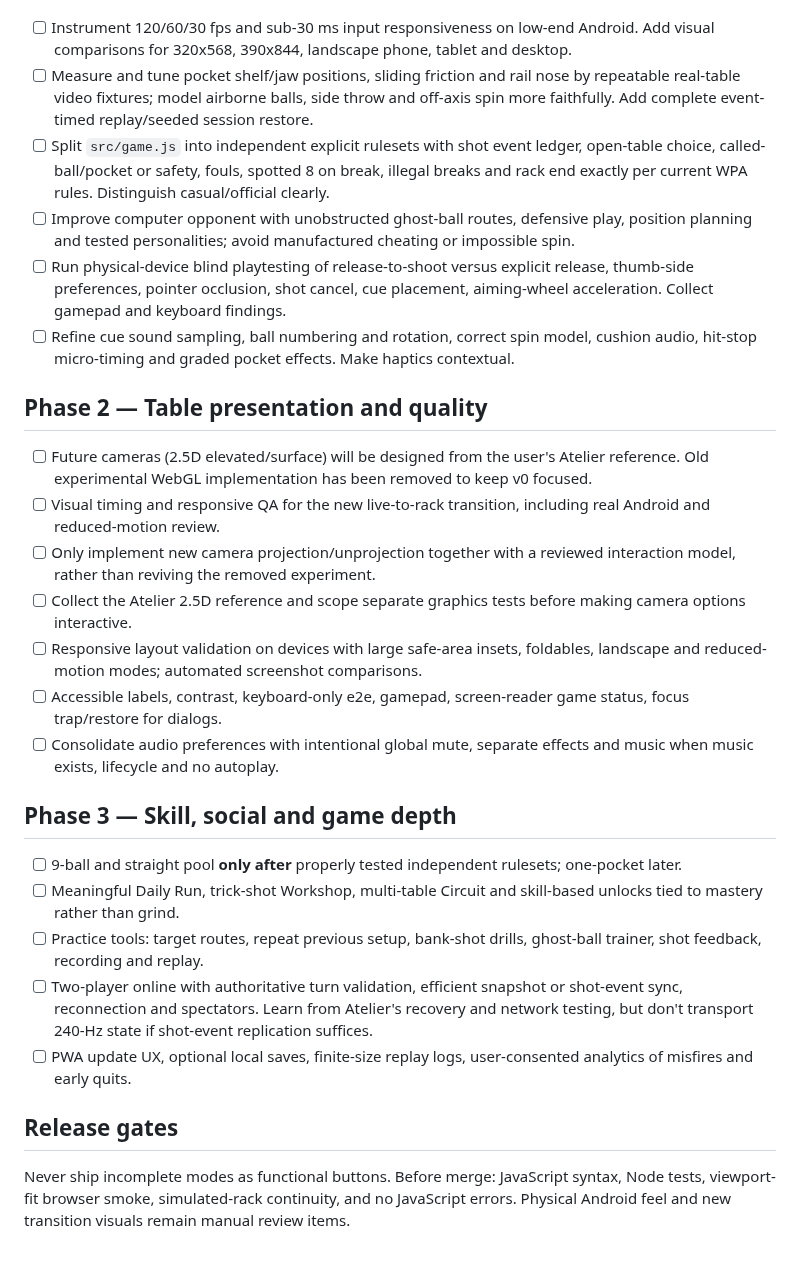
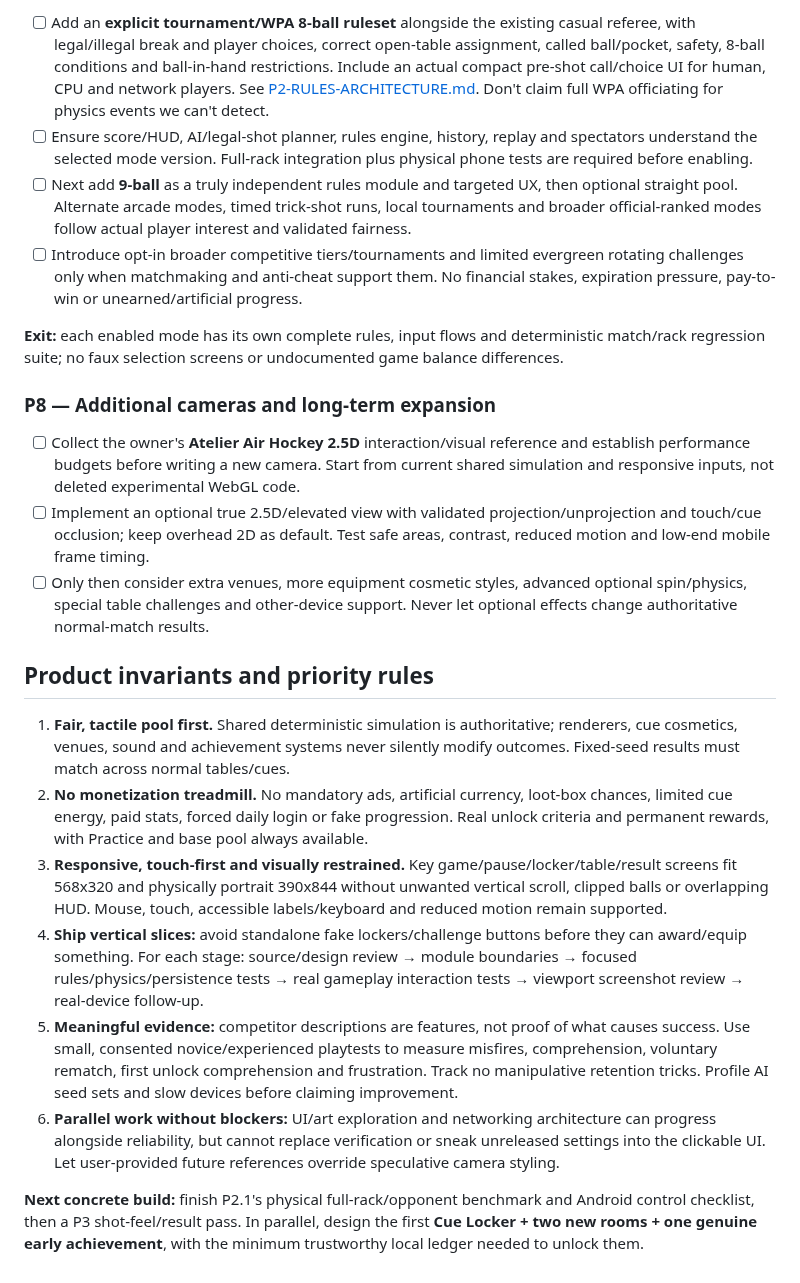
Before and after one commit to builtbysai/Ghost-Ball, a Markdown page: docs/ROADMAP.md, the part around one of its changes. GitHub-like rendering.

Commit message:
docs: reprioritize Ghost Ball roadmap around great play, earnable cues, distinct rooms, skill loops and friends

```diff
--- a/docs/ROADMAP.md
+++ b/docs/ROADMAP.md
@@ -80,30 +76,23 @@ Remaining work:
 
+- [ ] Add an **explicit tournament/WPA 8-ball ruleset** alongside the existing casual referee, with legal/illegal break and player choices, correct open-table assignment, called ball/pocket, safety, 8-ball conditions and ball-in-hand restrictions. Include an actual compact pre-shot call/choice UI for human, CPU and network players. See [P2-RULES-ARCHITECTURE.md](P2-RULES-ARCHITECTURE.md). Don't claim full WPA officiating for physics events we can't detect.
+- [ ] Ensure score/HUD, AI/legal-shot planner, rules engine, history, replay and spectators understand the selected mode version. Full-rack integration plus physical phone tests are required before enabling.
+- [ ] Next add **9-ball** as a truly independent rules module and targeted UX, then optional straight pool. Alternate arcade modes, timed trick-shot runs, local tournaments and broader official-ranked modes follow actual player interest and validated fairness.
+- [ ] Introduce opt-in broader competitive tiers/tournaments and limited evergreen rotating challenges only when matchmaking and anti-cheat support them. No financial stakes, expiration pressure, pay-to-win or unearned/artificial progress.
 
-- [ ] Instrument 120/60/30 fps and sub-30 ms input responsiveness on low-end Android. Add visual comparisons for 320x568, 390x844, landscape phone, tablet and desktop.
-- [ ] Measure and tune pocket shelf/jaw positions, sliding friction and rail nose by repeatable real-table video fixtures; model airborne balls, side throw and off-axis spin more faithfully. Add complete event-timed replay/seeded session restore.
-- [ ] Split `src/game.js` into independent explicit rulesets with shot event ledger, open-table choice, called-ball/pocket or safety, fouls, spotted 8 on break, illegal breaks and rack end exactly per current WPA rules. Distinguish casual/official clearly.
-- [ ] Improve computer opponent with unobstructed ghost-ball routes, defensive play, position planning and tested personalities; avoid manufactured cheating or impossible spin.
-- [ ] Run physical-device blind playtesting of release-to-shoot versus explicit release, thumb-side preferences, pointer occlusion, shot cancel, cue placement, aiming-wheel acceleration. Collect gamepad and keyboard findings.
-- [ ] Refine cue sound sampling, ball numbering and rotation, correct spin model, cushion audio, hit-stop micro-timing and graded pocket effects. Make haptics contextual.
+**Exit:** each enabled mode has its own complete rules, input flows and deterministic match/rack regression suite; no faux selection screens or undocumented game balance differences.
 
-## Phase 2 — Table presentation and quality
+### P8 — Additional cameras and long-term expansion
+- [ ] Collect the owner's **Atelier Air Hockey 2.5D** interaction/visual reference and establish performance budgets before writing a new camera. Start from current shared simulation and responsive inputs, not deleted experimental WebGL code.
+- [ ] Implement an optional true 2.5D/elevated view with validated projection/unprojection and touch/cue occlusion; keep overhead 2D as default. Test safe areas, contrast, reduced motion and low-end mobile frame timing.
+- [ ] Only then consider extra venues, more equipment cosmetic styles, advanced optional spin/physics, special table challenges and other-device support. Never let optional effects change authoritative normal-match results.
 
-- [ ] Future cameras (2.5D elevated/surface) will be designed from the user's Atelier reference. Old experimental WebGL implementation has been removed to keep v0 focused.
-- [ ] Visual timing and responsive QA for the new live-to-rack transition, including real Android and reduced-motion review.
-- [ ] Only implement new camera projection/unprojection together with a reviewed interaction model, rather than reviving the removed experiment.
-- [ ] Collect the Atelier 2.5D reference and scope separate graphics tests before making camera options interactive.
-- [ ] Responsive layout validation on devices with large safe-area insets, foldables, landscape and reduced-motion modes; automated screenshot comparisons.
-- [ ] Accessible labels, contrast, keyboard-only e2e, gamepad, screen-reader game status, focus trap/restore for dialogs.
-- [ ] Consolidate audio preferences with intentional global mute, separate effects and music when music exists, lifecycle and no autoplay.
+## Product invariants and priority rules
 
-## Phase 3 — Skill, social and game depth
+1. **Fair, tactile pool first.** Shared deterministic simulation is authoritative; renderers, cue cosmetics, venues, sound and achievement systems never silently modify outcomes. Fixed-seed results must match across normal tables/cues.
+2. **No monetization treadmill.** No mandatory ads, artificial currency, loot-box chances, limited cue energy, paid stats, forced daily login or fake progression. Real unlock criteria and permanent rewards, with Practice and base pool always available.
+3. **Responsive, touch-first and visually restrained.** Key game/pause/locker/table/result screens fit 568x320 and physically portrait 390x844 without unwanted vertical scroll, clipped balls or overlapping HUD. Mouse, touch, accessible labels/keyboard and reduced motion remain supported.
+4. **Ship vertical slices:** avoid standalone fake lockers/challenge buttons before they can award/equip something. For each stage: source/design review → module boundaries → focused rules/physics/persistence tests → real gameplay interaction tests → viewport screenshot review → real-device follow-up.
+5. **Meaningful evidence:** competitor descriptions are features, not proof of what causes success. Use small, consented novice/experienced playtests to measure misfires, comprehension, voluntary rematch, first unlock comprehension and frustration. Track no manipulative retention tricks. Profile AI seed sets and slow devices before claiming improvement.
+6. **Parallel work without blockers:** UI/art exploration and networking architecture can progress alongside reliability, but cannot replace verification or sneak unreleased settings into the clickable UI. Let user-provided future references override speculative camera styling.
 
-- [ ] 9-ball and straight pool **only after** properly tested independent rulesets; one-pocket later.
-- [ ] Meaningful Daily Run, trick-shot Workshop, multi-table Circuit and skill-based unlocks tied to mastery rather than grind.
-- [ ] Practice tools: target routes, repeat previous setup, bank-shot drills, ghost-ball trainer, shot feedback, recording and replay.
-- [ ] Two-player online with authoritative turn validation, efficient snapshot or shot-event sync, reconnection and spectators. Learn from Atelier's recovery and network testing, but don't transport 240-Hz state if shot-event replication suffices.
-- [ ] PWA update UX, optional local saves, finite-size replay logs, user-consented analytics of misfires and early quits.
-
-## Release gates
-
-Never ship incomplete modes as functional buttons. Before merge: JavaScript syntax, Node tests, viewport-fit browser smoke, simulated-rack continuity, and no JavaScript errors. Physical Android feel and new transition visuals remain manual review items.
+**Next concrete build:** finish P2.1's physical full-rack/opponent benchmark and Android control checklist, then a P3 shot-feel/result pass. In parallel, design the first **Cue Locker + two new rooms + one genuine early achievement**, with the minimum trustworthy local ledger needed to unlock them.
```
Also changed, not shown: other parts of docs/ROADMAP.md (+53 -57 lines).
